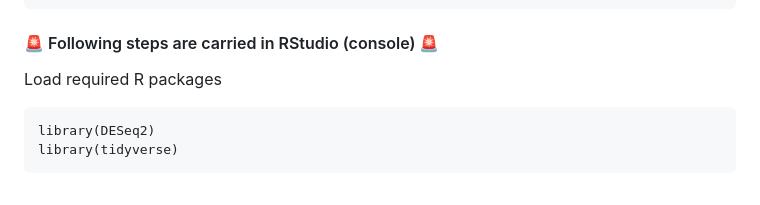
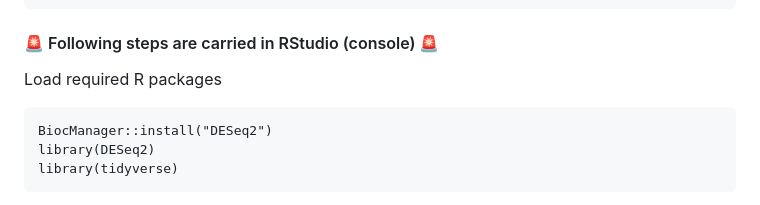
Before and after one commit to tbadet/teaching, a Markdown page: Bioinformatic_tools/Course_5/README.md, the part around the change. GitHub-like rendering.

````diff
--- a/Bioinformatic_tools/Course_5/README.md
+++ b/Bioinformatic_tools/Course_5/README.md
@@ -267,6 +267,7 @@ cp -r /legserv/Temp/Thomas/yeast_RNA /path/to/where/you/want/to/copy/them
 
 Load required R packages
 ```
+BiocManager::install("DESeq2")
 library(DESeq2)
 library(tidyverse)
 ```
````
